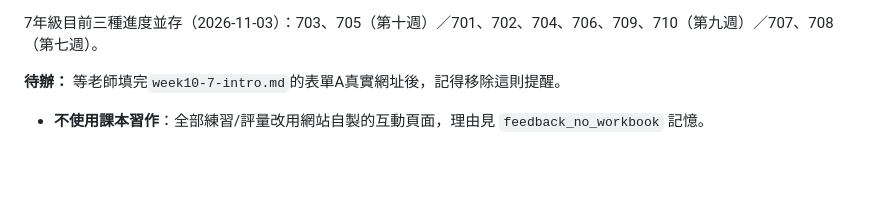
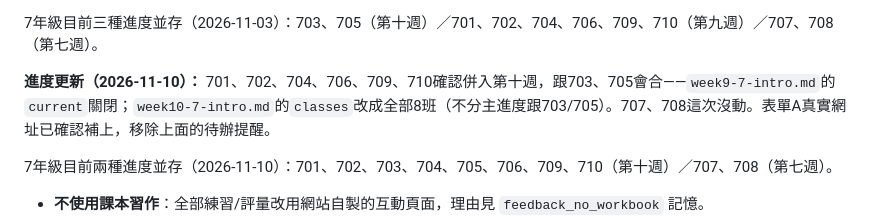
Before and after one commit to Lolalayaya/Teaching, a Markdown page: teacher-notes/上學期課程規劃-導論與資料處理應用專題.md, the part around the change. GitHub-like rendering; blank space fills up the shorter version.

Commit message:
1110_7年級701/702/704/706/709/710併入W10
跟703、705會合在第十週。week9-7-intro.md的current關閉；
week10-7-intro.md的classes改成全部8班。表單A網址已確認補齊，移除
筆記裡的待辦提醒。更新7年級課程規劃筆記。

Co-Authored-By: Claude Sonnet 5 <noreply@anthropic.com>

```diff
--- a/teacher-notes/上學期課程規劃-導論與資料處理應用專題.md
+++ b/teacher-notes/上學期課程規劃-導論與資料處理應用專題.md
@@ -102,7 +102,9 @@
 
 7年級目前三種進度並存（2026-11-03）：703、705（第十週）／701、702、704、706、709、710（第九週）／707、708（第七週）。
 
-**待辦：** 等老師填完`week10-7-intro.md`的表單A真實網址後，記得移除這則提醒。
+**進度更新（2026-11-10）：** 701、702、704、706、709、710確認併入第十週，跟703、705會合——`week9-7-intro.md`的`current`關閉；`week10-7-intro.md`的`classes`改成全部8班（不分主進度跟703/705）。707、708這次沒動。表單A真實網址已確認補上，移除上面的待辦提醒。
+
+7年級目前兩種進度並存（2026-11-10）：701、702、703、704、705、706、709、710（第十週）／707、708（第七週）。
 
 - **不使用課本習作**：全部練習/評量改用網站自製的互動頁面，理由見 `feedback_no_workbook` 記憶。
 - **資訊課一週1節**。
```
Also changed, not shown: 2 other files.
